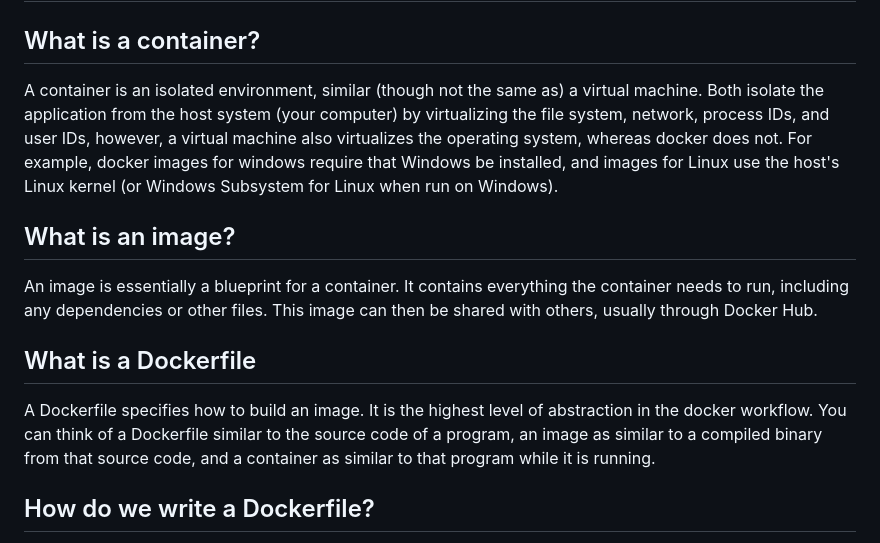
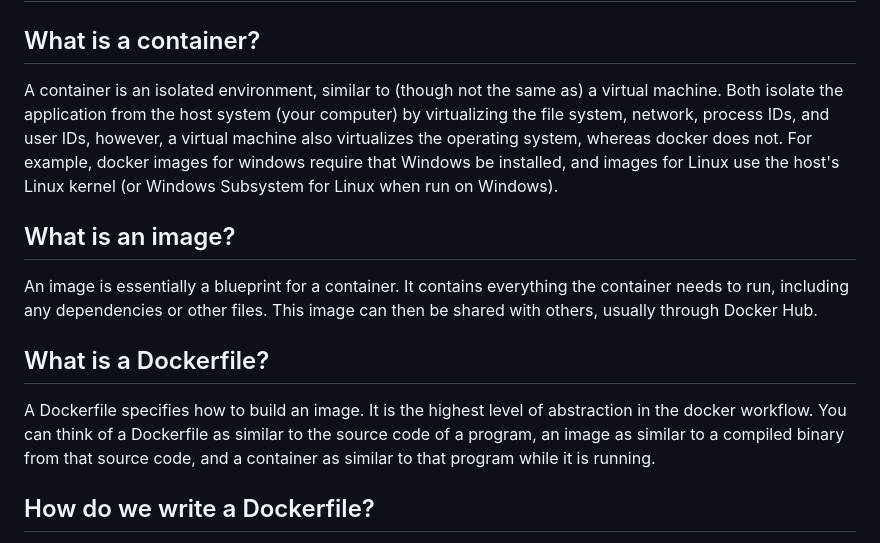
Before and after one commit to SamAllen06/lake_temp_work, a Markdown page: documentation/working_with_docker_image/docker.md, the part around the change. Drawn GitHub-style.

Commit message:
Correct some grammer in documentation

```diff
--- a/documentation/working_with_docker_image/docker.md
+++ b/documentation/working_with_docker_image/docker.md
@@ -1,7 +1,7 @@
 # Working with Docker
 
 ## What is a container?
-A container is an isolated environment, similar (though not the same as) a
+A container is an isolated environment, similar to (though not the same as) a
 virtual machine. Both isolate the application from the host system (your
 computer) by virtualizing the file system, network, process IDs, and user IDs,
 however, a virtual machine also virtualizes the operating system, whereas docker
@@ -14,9 +14,9 @@ An image is essentially a blueprint for a container. It contains everything the
 container needs to run, including any dependencies or other files. This image
 can then be shared with others, usually through Docker Hub.
 
-## What is a Dockerfile
+## What is a Dockerfile?
 A Dockerfile specifies how to build an image. It is the highest level of
-abstraction in the docker workflow. You can think of a Dockerfile similar to the
+abstraction in the docker workflow. You can think of a Dockerfile as similar to the
 source code of a program, an image as similar to a compiled binary from that
 source code, and a container as similar to that program while it is running.
 
```
Also changed, not shown: documentation/working_with_docker_image/basic_linux.md (+1 -1 lines), 1 other file.
